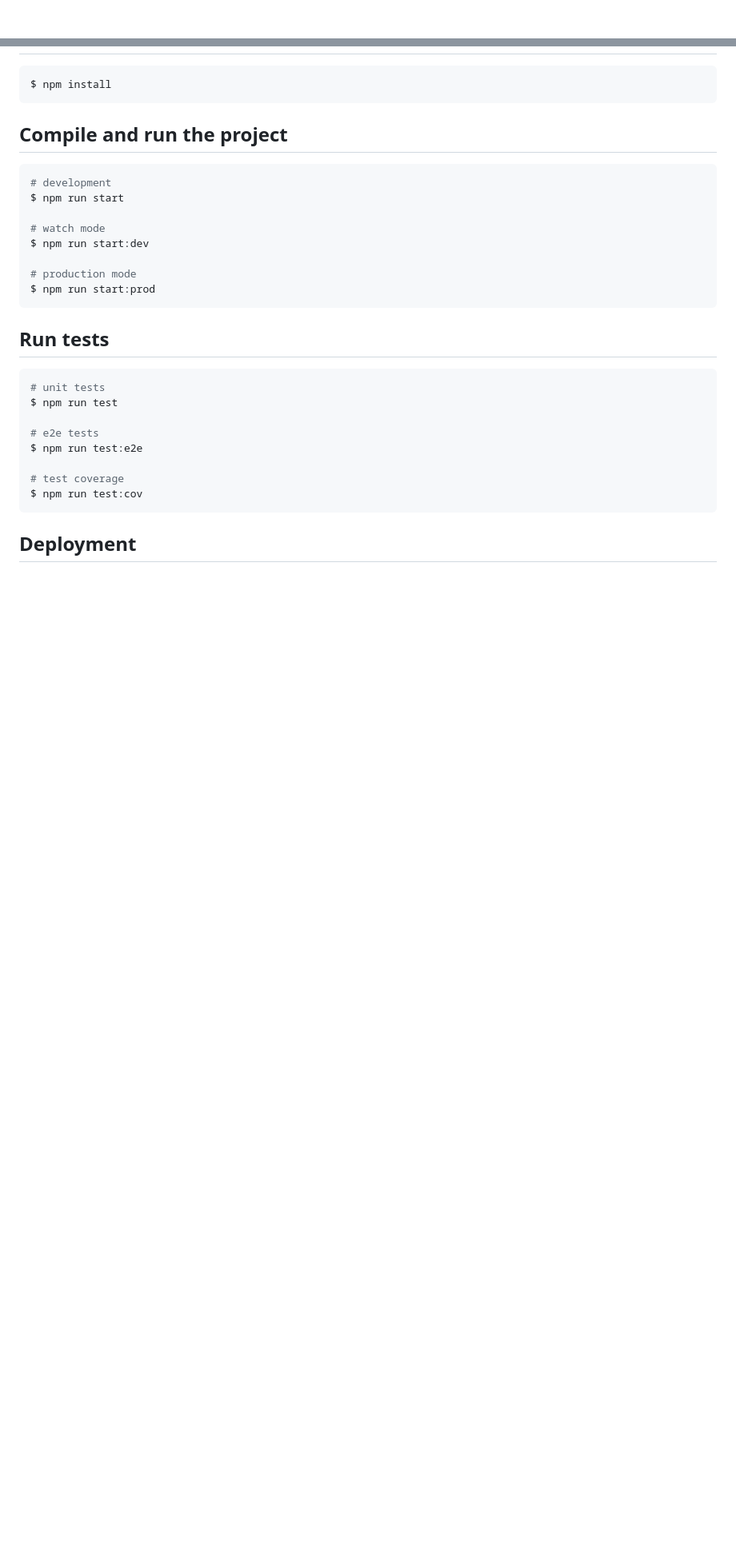
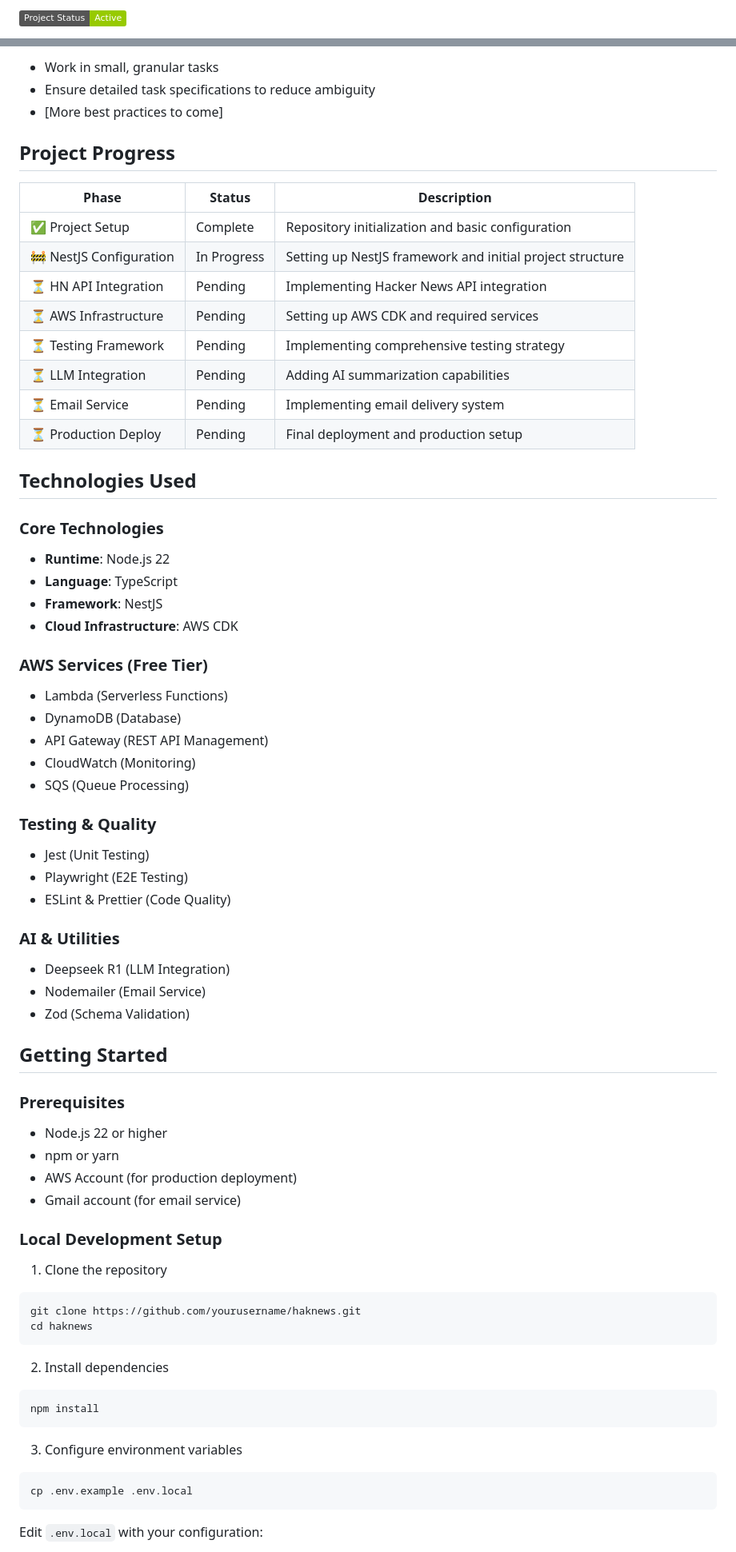
Before and after one commit to bmadcode/hak-news-aiadd-1, a Markdown page: README.md, 2 parts joined by grey strips. Shown at 80% size. Rendered like a GitHub page; badges without logos; blank space fills up the shorter version.

Commit message:
ai updated the readme - WIP

````diff
--- a/README.md
+++ b/README.md
@@ -4,4 +2,3 @@
 
-[circleci-image]: https://img.shields.io/circleci/build/github/nestjs/nest/master?token=abc123def456
-[circleci-url]: https://circleci.com/gh/nestjs/nest
+[![Project Status: Active](https://img.shields.io/badge/Project%20Status-Active-green.svg)](https://github.com/yourusername/haknews)
 
@@ -30,33 +65,78 @@
+- Work in small, granular tasks
+- Ensure detailed task specifications to reduce ambiguity
+- [More best practices to come]
+
+## Project Progress
+
+| Phase                   | Status      | Description                                               |
+| ----------------------- | ----------- | --------------------------------------------------------- |
+| ✅ Project Setup        | Complete    | Repository initialization and basic configuration         |
+| 🚧 NestJS Configuration | In Progress | Setting up NestJS framework and initial project structure |
+| ⏳ HN API Integration   | Pending     | Implementing Hacker News API integration                  |
+| ⏳ AWS Infrastructure   | Pending     | Setting up AWS CDK and required services                  |
+| ⏳ Testing Framework    | Pending     | Implementing comprehensive testing strategy               |
+| ⏳ LLM Integration      | Pending     | Adding AI summarization capabilities                      |
+| ⏳ Email Service        | Pending     | Implementing email delivery system                        |
+| ⏳ Production Deploy    | Pending     | Final deployment and production setup                     |
+
+## Technologies Used
+
+### Core Technologies
+
+- **Runtime**: Node.js 22
+- **Language**: TypeScript
+- **Framework**: NestJS
+- **Cloud Infrastructure**: AWS CDK
+
+### AWS Services (Free Tier)
+
+- Lambda (Serverless Functions)
+- DynamoDB (Database)
+- API Gateway (REST API Management)
+- CloudWatch (Monitoring)
+- SQS (Queue Processing)
+
+### Testing & Quality
+
+- Jest (Unit Testing)
+- Playwright (E2E Testing)
+- ESLint & Prettier (Code Quality)
+
+### AI & Utilities
+
+- Deepseek R1 (LLM Integration)
+- Nodemailer (Email Service)
+- Zod (Schema Validation)
+
+## Getting Started
+
+### Prerequisites
+
+- Node.js 22 or higher
+- npm or yarn
+- AWS Account (for production deployment)
+- Gmail account (for email service)
+
+### Local Development Setup
+
+1. Clone the repository
 
 ```bash
-$ npm install
+git clone https://github.com/yourusername/haknews.git
+cd haknews
 ```
 
-## Compile and run the project
+2. Install dependencies
 
 ```bash
-# development
-$ npm run start
-
-# watch mode
-$ npm run start:dev
-
-# production mode
-$ npm run start:prod
+npm install
 ```
 
-## Run tests
+3. Configure environment variables
 
 ```bash
-# unit tests
-$ npm run test
-
-# e2e tests
-$ npm run test:e2e
-
-# test coverage
-$ npm run test:cov
+cp .env.example .env.local
 ```
 
-## Deployment
+Edit `.env.local` with your configuration:
 
````
Also changed, not shown: other parts of README.md (+166 -44 lines).
